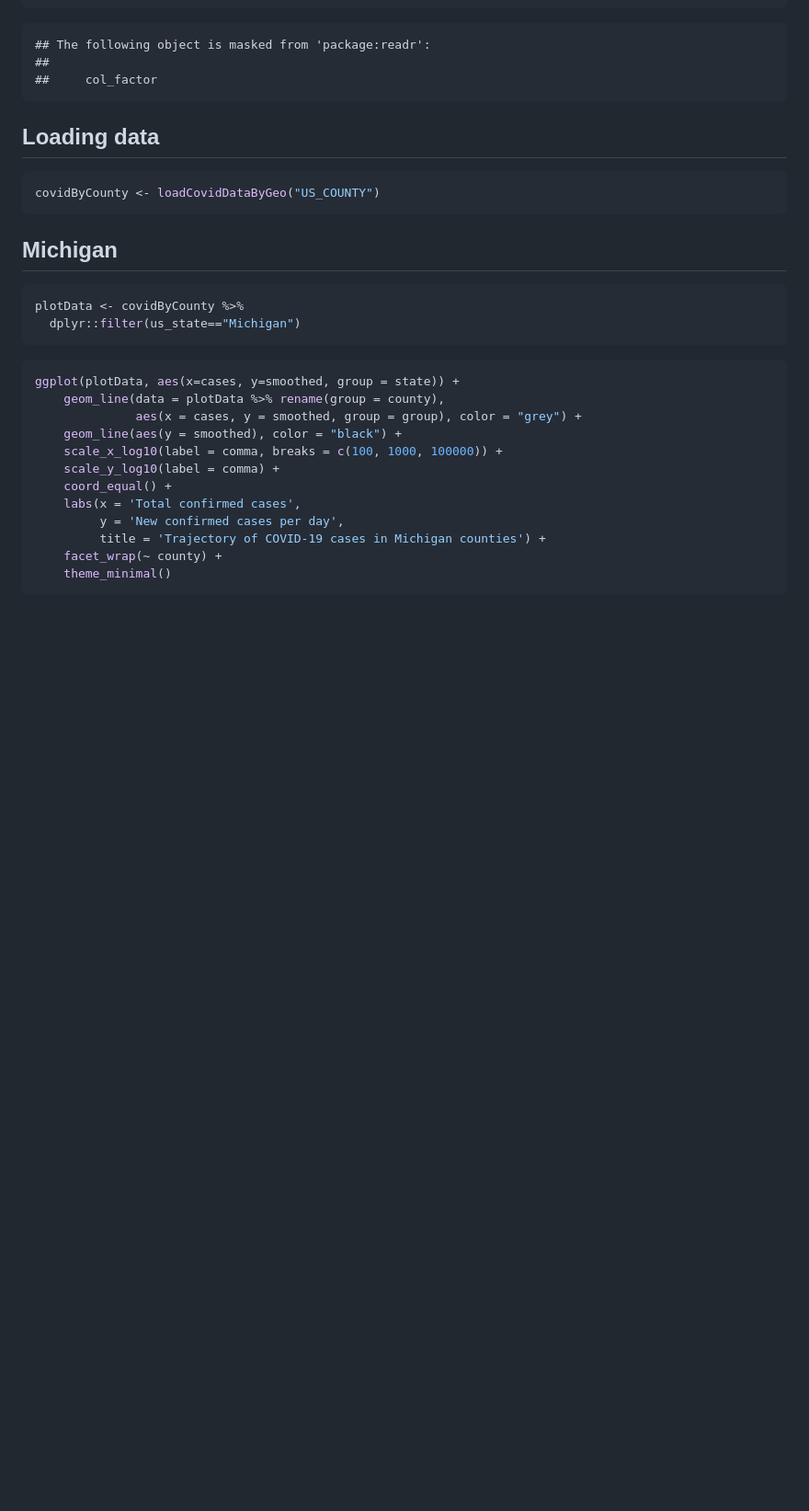
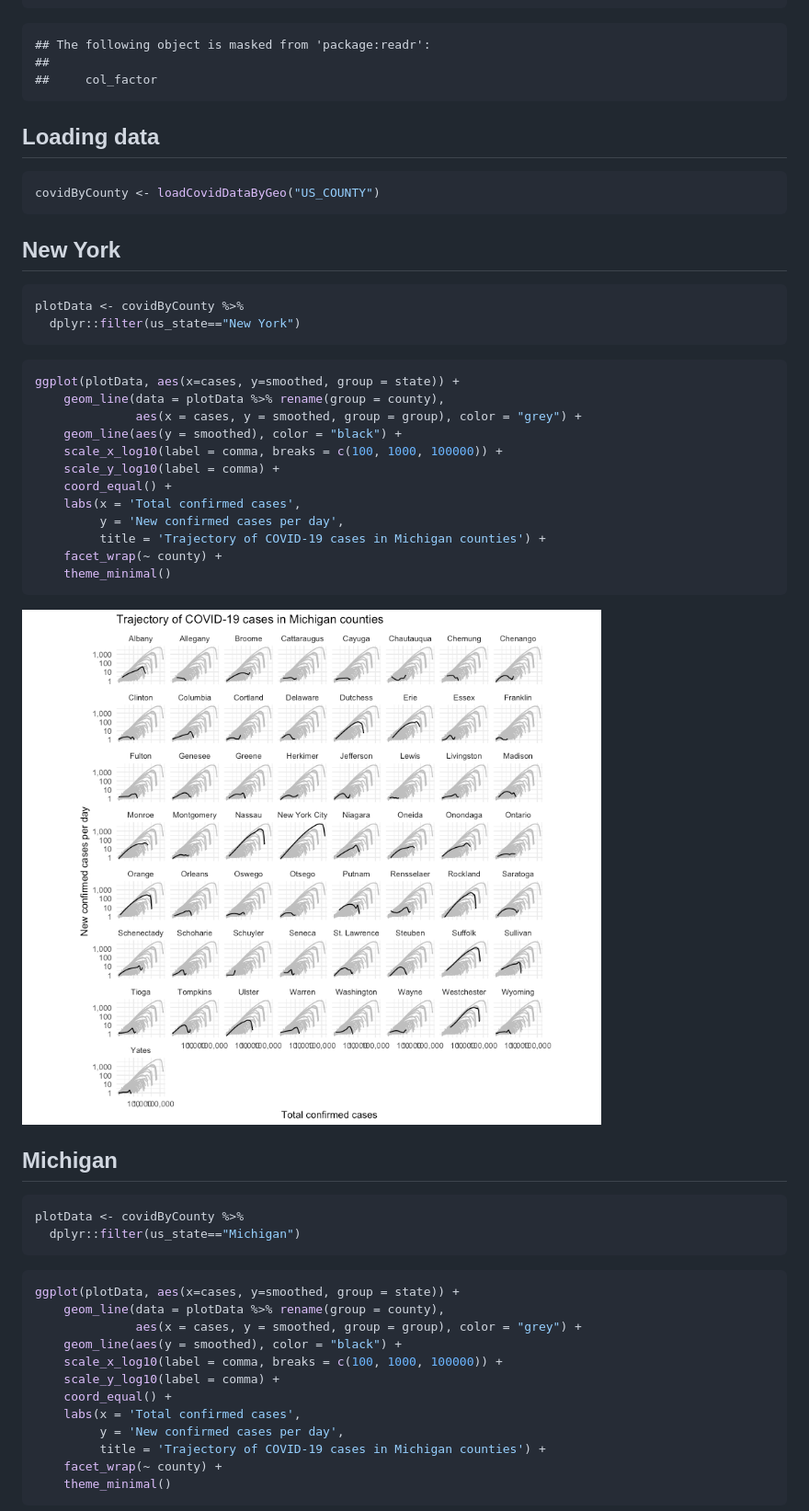
Before and after one commit to jeanimal/covid_log_log_diff, a Markdown page: countyCompare.md, the part around the change printed below. Shown: that part at 92% size. Drawn GitHub-style; pictures changed too: county_compare_figs/county-plot-ny-counties-1.png (added); blank space fills up the shorter version.

Commit message:
add counties of ny

````diff
--- a/countyCompare.md
+++ b/countyCompare.md
@@ -57,6 +57,32 @@ I noticed counties with protests had a double-hump shape.  I wanted to compare t
 ```r
 covidByCounty <- loadCovidDataByGeo("US_COUNTY")
 ```
+
+## New York
+
+
+```r
+plotData <- covidByCounty %>%
+  dplyr::filter(us_state=="New York")
+```
+
+
+```r
+ggplot(plotData, aes(x=cases, y=smoothed, group = state)) +
+    geom_line(data = plotData %>% rename(group = county),
+              aes(x = cases, y = smoothed, group = group), color = "grey") +
+    geom_line(aes(y = smoothed), color = "black") +
+    scale_x_log10(label = comma, breaks = c(100, 1000, 100000)) +
+    scale_y_log10(label = comma) +
+    coord_equal() +
+    labs(x = 'Total confirmed cases',
+         y = 'New confirmed cases per day',
+         title = 'Trajectory of COVID-19 cases in Michigan counties') +
+    facet_wrap(~ county) +
+    theme_minimal()
+```
+
+![](county_compare_figs/county-plot-ny-counties-1.png)<!-- -->
 
 ## Michigan
 
````
Also changed, not shown: other parts of countyCompare.md (+1 -1 lines), county_compare_figs/county-plot-louisiana-counties-1.png (added), 2 other files.
